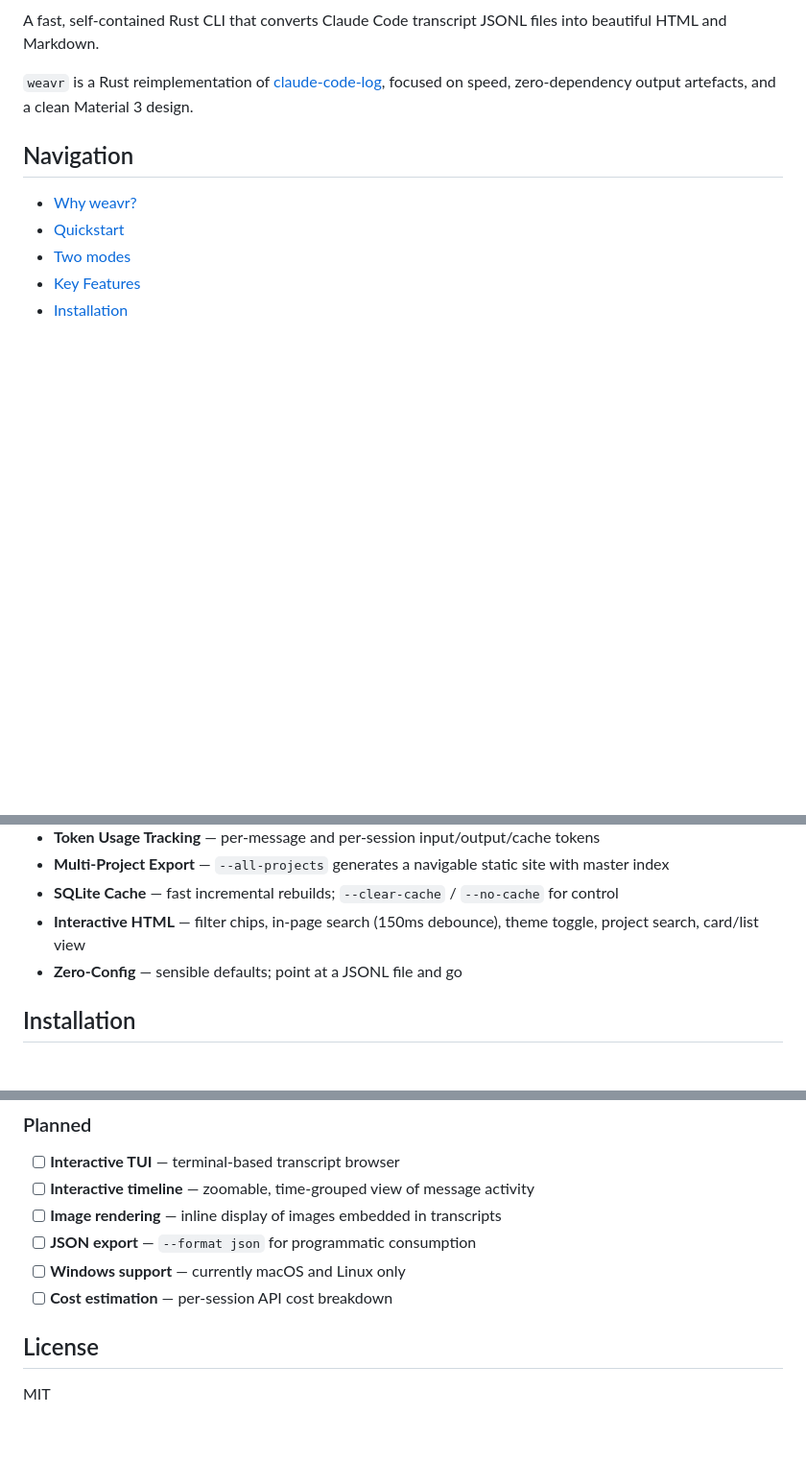
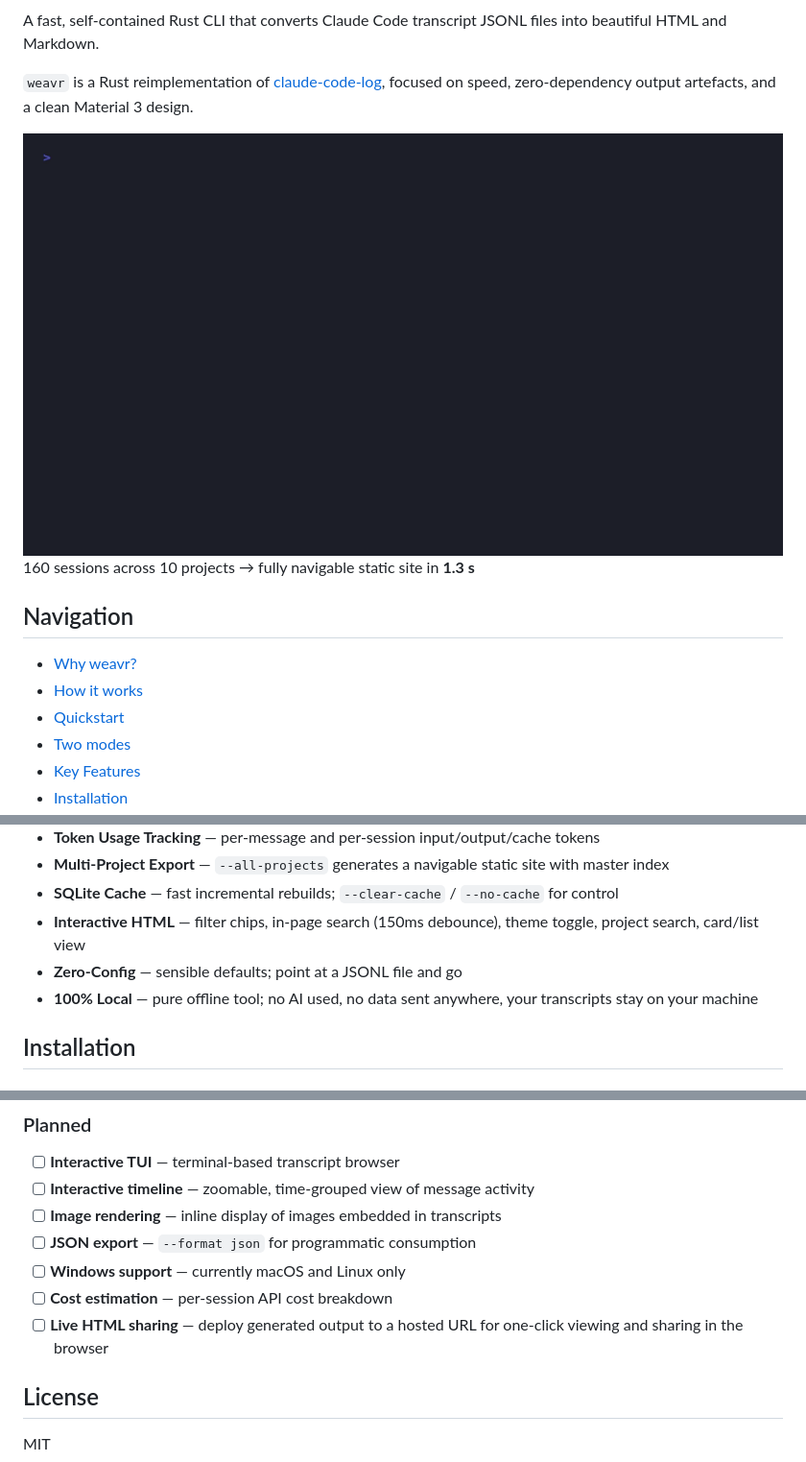
Before and after one commit to deepakkumardewani/ai-log, a Markdown page: README.md, 3 parts joined by grey strips. Shown: that part at 96% size. Rendered like a GitHub page; pictures changed too: demo.gif (added); blank space fills up the shorter version.

```diff
--- a/README.md
+++ b/README.md
@@ -4,9 +11,13 @@ A fast, self-contained Rust CLI that converts Claude Code transcript JSONL files
 
 `weavr` is a Rust reimplementation of [claude-code-log](https://github.com/daaain/claude-code-log), focused on speed, zero-dependency output artefacts, and a clean Material 3 design.
 
+[![weavr in action](demo.gif)](demo.gif)
+160 sessions across 10 projects → fully navigable static site in **1.3 s**
+
 ## Navigation
 
 - [Why weavr?](#why-weavr)
+- [How it works](#how-it-works)
 - [Quickstart](#quickstart)
 - [Two modes](#two-modes)
 - [Key Features](#key-features)
@@ -95,6 +145,7 @@ The `-i` shorthand is a convenience alias for `export <INPUT>` (HTML only, full
 - **SQLite Cache** — fast incremental rebuilds; `--clear-cache` / `--no-cache` for control
 - **Interactive HTML** — filter chips, in-page search (150ms debounce), theme toggle, project search, card/list view
 - **Zero-Config** — sensible defaults; point at a JSONL file and go
+- **100% Local** — pure offline tool; no AI used, no data sent anywhere, your transcripts stay on your machine
 
 ## Installation
 
@@ -402,6 +453,7 @@ Full methodology and optimization details in [agent_docs/weavr-bench-results.md]
 - [ ] **JSON export** — `--format json` for programmatic consumption
 - [ ] **Windows support** — currently macOS and Linux only
 - [ ] **Cost estimation** — per-session API cost breakdown
+- [ ] **Live HTML sharing** — deploy generated output to a hosted URL for one-click viewing and sharing in the browser
 
 ## License
 
```
Also changed, not shown: other parts of README.md (+85 -39 lines).
